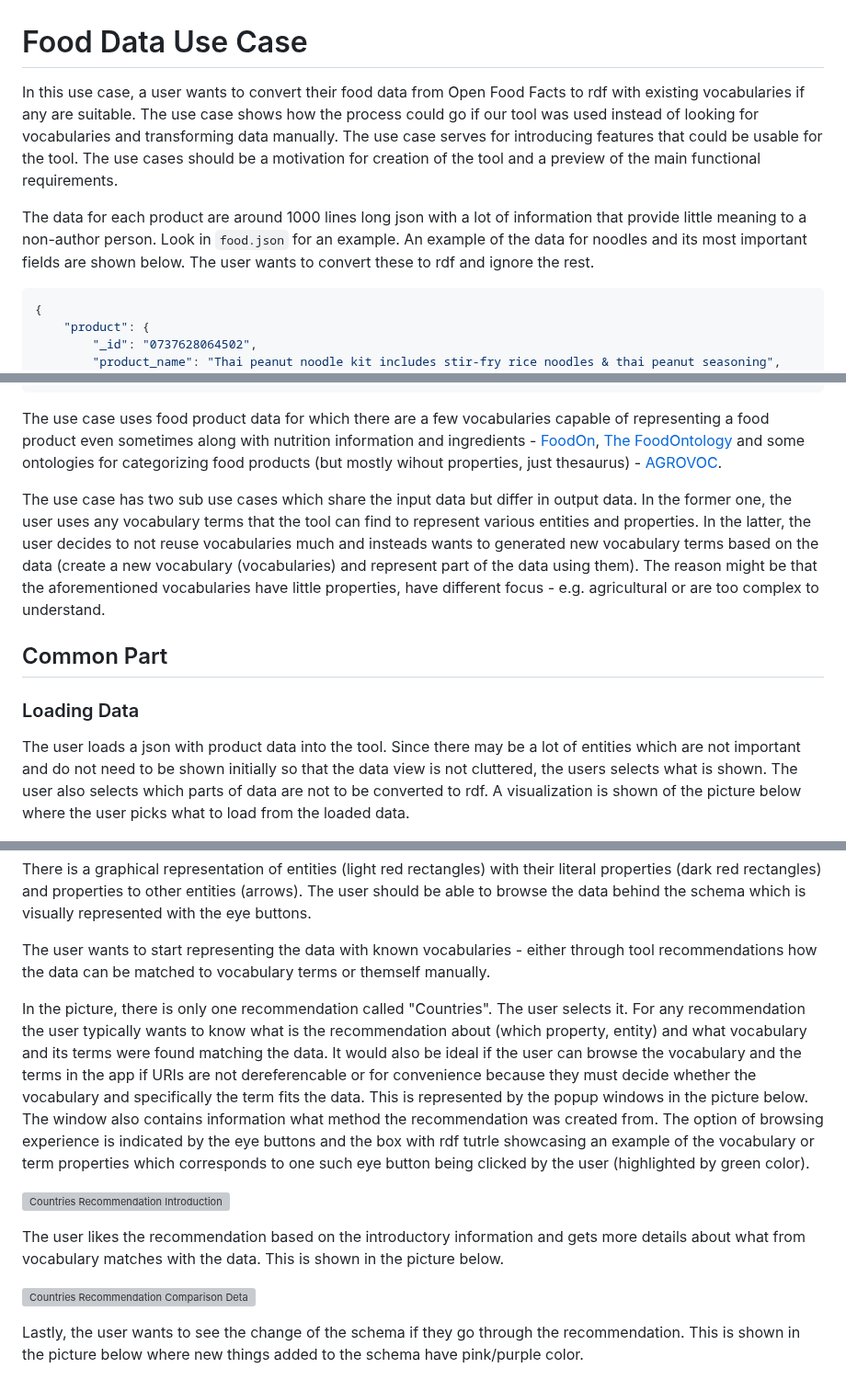
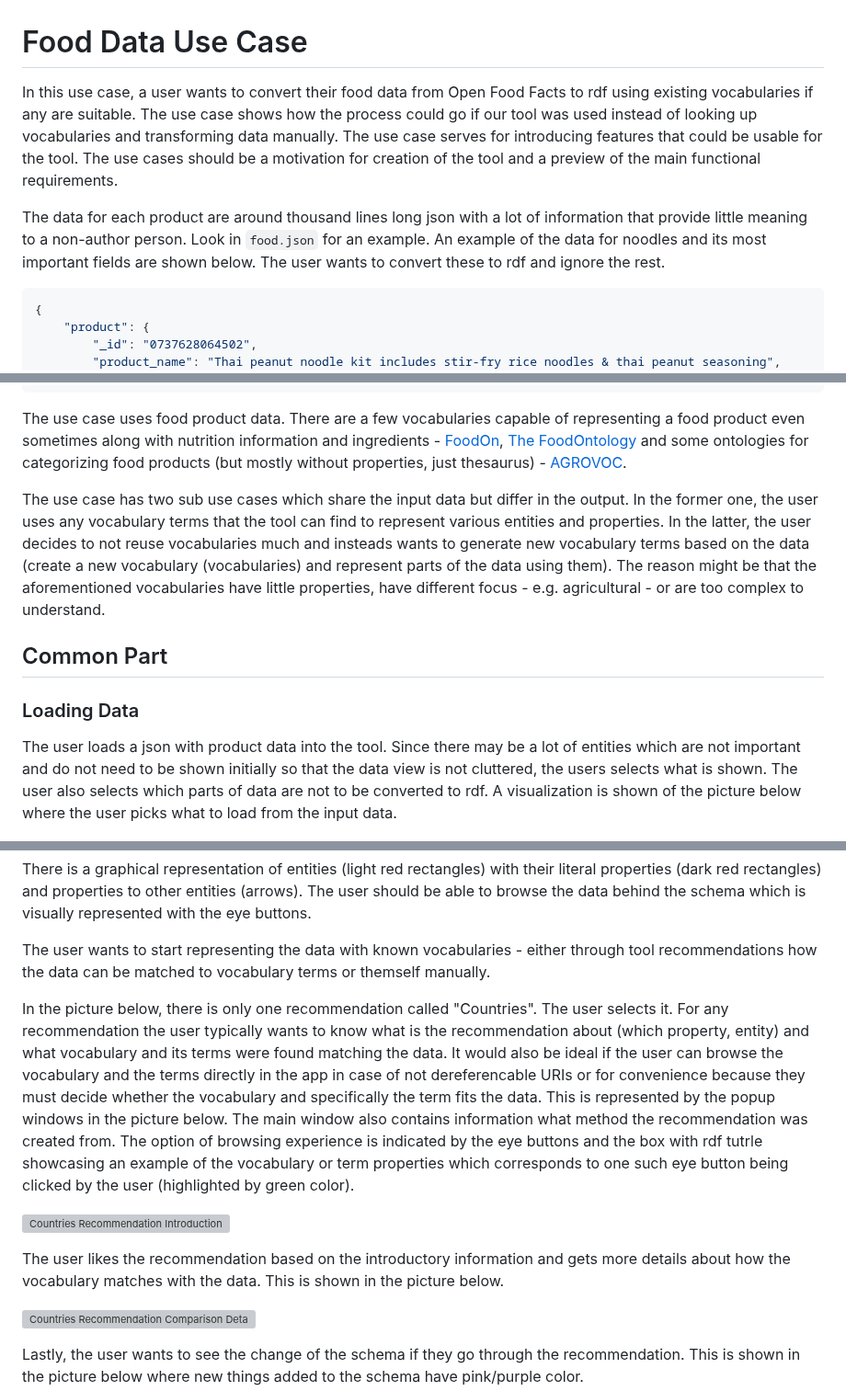
Before and after one commit to georgeus19/klofan, a Markdown page: docs/use-cases/food-use-case.md, 3 parts joined by grey strips. Shown at 92% size. Rendered like a GitHub page; grey boxes are pictures that could not be loaded.

Commit message:
Proofread food use case.

````diff
--- a/docs/use-cases/food-use-case.md
+++ b/docs/use-cases/food-use-case.md
@@ -1,7 +1,7 @@
 # Food Data Use Case
-In this use case, a user wants to convert their food data from Open Food Facts to rdf with existing vocabularies if any are suitable. The use case shows how the process could go if our tool was used instead of looking for vocabularies and transforming data manually. The use case serves for introducing features that could be usable for the tool. The use cases should be a motivation for creation of the tool and a preview of the main functional requirements.
+In this use case, a user wants to convert their food data from Open Food Facts to rdf using existing vocabularies if any are suitable. The use case shows how the process could go if our tool was used instead of looking up vocabularies and transforming data manually. The use case serves for introducing features that could be usable for the tool. The use cases should be a motivation for creation of the tool and a preview of the main functional requirements.
 
-The data for each product are around 1000 lines long json with a lot of information that provide little meaning to a non-author person. Look in `food.json` for an example. An example of the data for noodles and its most important fields are shown below. The user wants to convert these to rdf and ignore the rest.
+The data for each product are around thousand lines long json with a lot of information that provide little meaning to a non-author person. Look in `food.json` for an example. An example of the data for noodles and its most important fields are shown below. The user wants to convert these to rdf and ignore the rest.
 
 ```json
 {
@@ -30,14 +30,15 @@ The data for each product are around 1000 lines long json with a lot of informat
 }
 ```
 
-The use case uses food product data for which there are a few vocabularies capable of representing a food product even sometimes along with nutrition information and ingredients - [FoodOn](https://foodon.org/), [The FoodOntology](http://akswnc7.informatik.uni-leipzig.de/dstreitmatter/archivo/purl.org/foodontology/2020.06.10-203447/foodontology_type=generatedDocu.html#introduction) and some ontologies for categorizing food products (but mostly wihout properties, just thesaurus) - [AGROVOC](https://agrovoc.fao.org/browse/agrovoc/en/page/c_5274).
+The use case uses food product data. There are a few vocabularies capable of representing a food product even sometimes along with nutrition information and ingredients - [FoodOn](https://foodon.org/), [The FoodOntology](http://akswnc7.informatik.uni-leipzig.de/dstreitmatter/archivo/purl.org/foodontology/2020.06.10-203447/foodontology_type=generatedDocu.html#introduction) and some ontologies for categorizing food products (but mostly without properties, just thesaurus) - [AGROVOC](https://agrovoc.fao.org/browse/agrovoc/en/page/c_5274).
 
-The use case has two sub use cases which share the input data but differ in output data. In the former one, the user uses any vocabulary terms that the tool can find to represent various entities and properties. In the latter, the user decides to not reuse vocabularies much and insteads wants to generated new vocabulary terms based on the data (create a new vocabulary (vocabularies) and represent part of the data using them). The reason might be that the aforementioned vocabularies have little properties, have different focus - e.g. agricultural or are too complex to understand.
+The use case has two sub use cases which share the input data but differ in the output. In the former one, the user uses any vocabulary terms that the tool can find to represent various entities and properties. In the latter, the user decides to not reuse vocabularies much and insteads wants to generate new vocabulary terms based on the data (create a new vocabulary (vocabularies) and represent parts of the data using them). The reason might be that the aforementioned vocabularies have little properties, have different focus - e.g. agricultural - or are too complex to understand.
 
 ## Common Part
 
 ### Loading Data
-The user loads a json with product data into the tool. Since there may be a lot of entities which are not important and do not need to be shown initially so that the data view is not cluttered, the users selects what is shown. The user also selects which parts of data are not to be converted to rdf. A visualization is shown of the picture below where the user picks what to load from the loaded data.
+
+The user loads a json with product data into the tool. Since there may be a lot of entities which are not important and do not need to be shown initially so that the data view is not cluttered, the users selects what is shown. The user also selects which parts of data are not to be converted to rdf. A visualization is shown of the picture below where the user picks what to load from the input data.
 
 ![Selecting What To Show](./img/food-loading.png)
 
@@ -51,11 +52,11 @@ There is a graphical representation of entities (light red rectangles) with thei
 
 The user wants to start representing the data with known vocabularies - either through tool recommendations how the data can be matched to vocabulary terms or themself manually.
 
-In the picture, there is only one recommendation called "Countries". The user selects it. For any recommendation the user typically wants to know what is the recommendation about (which property, entity) and what vocabulary and its terms were found matching the data. It would also be ideal if the user can browse the vocabulary and the terms in the app if URIs are not dereferencable or for convenience because they must decide whether the vocabulary and specifically the term fits the data. This is represented by the popup windows in the picture below. The window also contains information what method the recommendation was created from. The option of browsing experience is indicated by the eye buttons and the box with rdf tutrle showcasing an example of the vocabulary or term properties which corresponds to one such eye button being clicked by the user (highlighted by green color).
+In the picture below, there is only one recommendation called "Countries". The user selects it. For any recommendation the user typically wants to know what is the recommendation about (which property, entity) and what vocabulary and its terms were found matching the data. It would also be ideal if the user can browse the vocabulary and the terms directly in the app in case of not dereferencable URIs or for convenience because they must decide whether the vocabulary and specifically the term fits the data. This is represented by the popup windows in the picture below. The main window also contains information what method the recommendation was created from. The option of browsing experience is indicated by the eye buttons and the box with rdf tutrle showcasing an example of the vocabulary or term properties which corresponds to one such eye button being clicked by the user (highlighted by green color).
 
 ![Countries Recommendation Introduction](./img/countries-recommend-intro.png)
 
-The user likes the recommendation based on the introductory information and gets more details about what from vocabulary matches with the data. This is shown in the picture below.
+The user likes the recommendation based on the introductory information and gets more details about how the vocabulary matches with the data. This is shown in the picture below.
 
 ![Countries Recommendation Comparison Details](./img/countries-recommend-details.png)
 
````
Also changed, not shown: other parts of docs/use-cases/food-use-case.md (+6 -6 lines).
